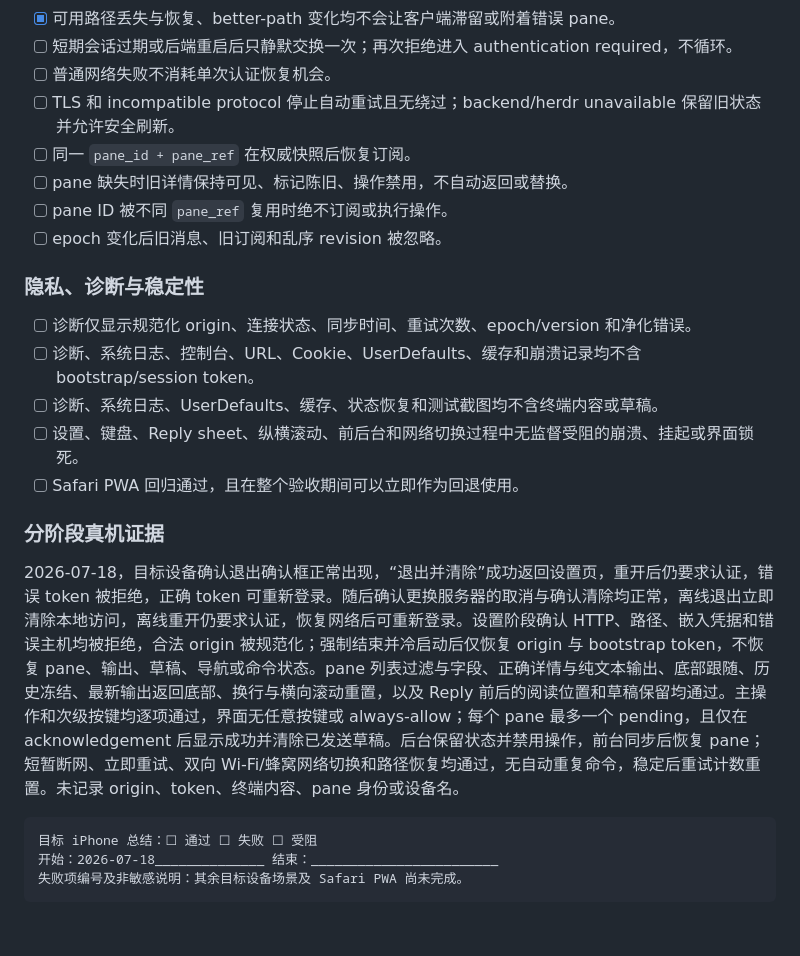
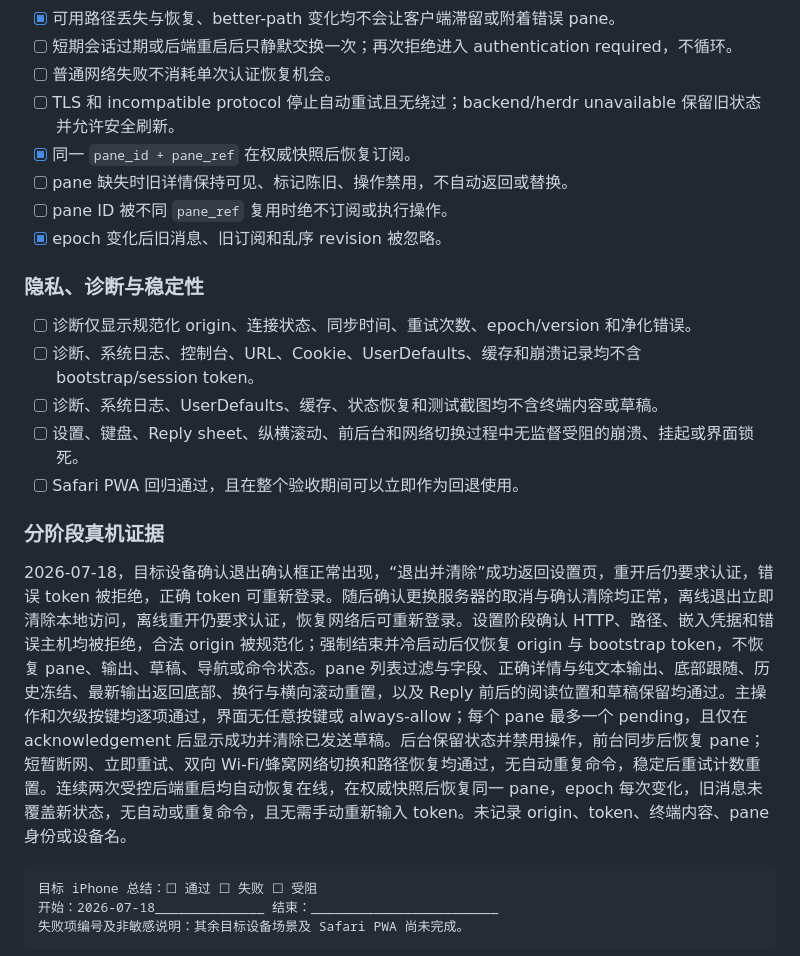
Before and after one commit to v2naix/herdr-mobile, a Markdown page: docs/release/ios-0.1.0-rc.3.md, the part around the change. Drawn GitHub-style; blank space fills up the shorter version.

Commit message:
Record RC.3 backend restart acceptance

````diff
--- a/docs/release/ios-0.1.0-rc.3.md
+++ b/docs/release/ios-0.1.0-rc.3.md
@@ -131,10 +131,10 @@ Safari PWA：☐ 通过 ☐ 失败
 - [ ] 短期会话过期或后端重启后只静默交换一次；再次拒绝进入 authentication required，不循环。
 - [ ] 普通网络失败不消耗单次认证恢复机会。
 - [ ] TLS 和 incompatible protocol 停止自动重试且无绕过；backend/herdr unavailable 保留旧状态并允许安全刷新。
-- [ ] 同一 `pane_id + pane_ref` 在权威快照后恢复订阅。
+- [x] 同一 `pane_id + pane_ref` 在权威快照后恢复订阅。
 - [ ] pane 缺失时旧详情保持可见、标记陈旧、操作禁用，不自动返回或替换。
 - [ ] pane ID 被不同 `pane_ref` 复用时绝不订阅或执行操作。
-- [ ] epoch 变化后旧消息、旧订阅和乱序 revision 被忽略。
+- [x] epoch 变化后旧消息、旧订阅和乱序 revision 被忽略。
 
 ### 隐私、诊断与稳定性
 
@@ -146,7 +146,7 @@ Safari PWA：☐ 通过 ☐ 失败
 
 ### 分阶段真机证据
 
-2026-07-18，目标设备确认退出确认框正常出现，“退出并清除”成功返回设置页，重开后仍要求认证，错误 token 被拒绝，正确 token 可重新登录。随后确认更换服务器的取消与确认清除均正常，离线退出立即清除本地访问，离线重开仍要求认证，恢复网络后可重新登录。设置阶段确认 HTTP、路径、嵌入凭据和错误主机均被拒绝，合法 origin 被规范化；强制结束并冷启动后仅恢复 origin 与 bootstrap token，不恢复 pane、输出、草稿、导航或命令状态。pane 列表过滤与字段、正确详情与纯文本输出、底部跟随、历史冻结、最新输出返回底部、换行与横向滚动重置，以及 Reply 前后的阅读位置和草稿保留均通过。主操作和次级按键均逐项通过，界面无任意按键或 always-allow；每个 pane 最多一个 pending，且仅在 acknowledgement 后显示成功并清除已发送草稿。后台保留状态并禁用操作，前台同步后恢复 pane；短暂断网、立即重试、双向 Wi‑Fi/蜂窝网络切换和路径恢复均通过，无自动重复命令，稳定后重试计数重置。未记录 origin、token、终端内容、pane 身份或设备名。
+2026-07-18，目标设备确认退出确认框正常出现，“退出并清除”成功返回设置页，重开后仍要求认证，错误 token 被拒绝，正确 token 可重新登录。随后确认更换服务器的取消与确认清除均正常，离线退出立即清除本地访问，离线重开仍要求认证，恢复网络后可重新登录。设置阶段确认 HTTP、路径、嵌入凭据和错误主机均被拒绝，合法 origin 被规范化；强制结束并冷启动后仅恢复 origin 与 bootstrap token，不恢复 pane、输出、草稿、导航或命令状态。pane 列表过滤与字段、正确详情与纯文本输出、底部跟随、历史冻结、最新输出返回底部、换行与横向滚动重置，以及 Reply 前后的阅读位置和草稿保留均通过。主操作和次级按键均逐项通过，界面无任意按键或 always-allow；每个 pane 最多一个 pending，且仅在 acknowledgement 后显示成功并清除已发送草稿。后台保留状态并禁用操作，前台同步后恢复 pane；短暂断网、立即重试、双向 Wi‑Fi/蜂窝网络切换和路径恢复均通过，无自动重复命令，稳定后重试计数重置。连续两次受控后端重启均自动恢复在线，在权威快照后恢复同一 pane，epoch 每次变化，旧消息未覆盖新状态，无自动或重复命令，且无需手动重新输入 token。未记录 origin、token、终端内容、pane 身份或设备名。
 
 ```text
 目标 iPhone 总结：☐ 通过 ☐ 失败 ☐ 受阻
````
